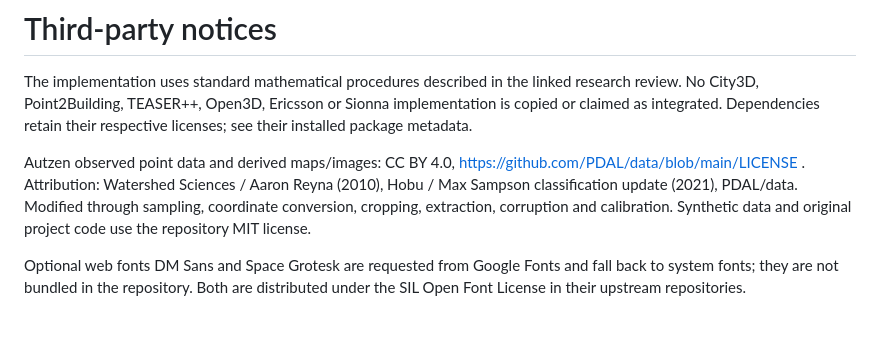
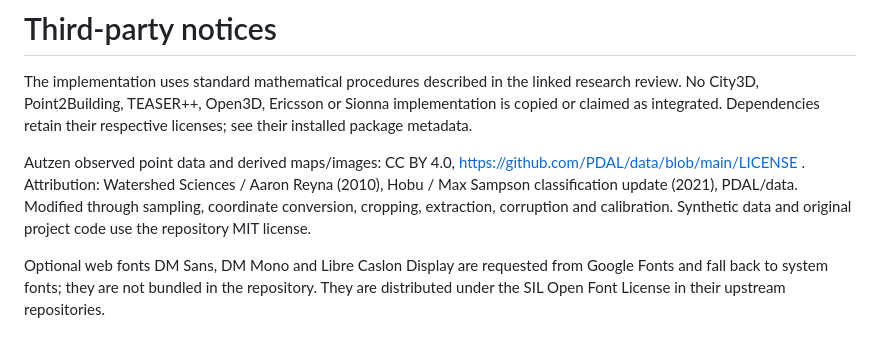
Before and after one commit to Pavan-amikula/cityalign-lidar-map-calibration, a Markdown page: THIRD_PARTY_NOTICES.md, the part around the change. Drawn GitHub-style.

```diff
--- a/THIRD_PARTY_NOTICES.md
+++ b/THIRD_PARTY_NOTICES.md
@@ -4,4 +4,4 @@ The implementation uses standard mathematical procedures described in the linked
 
 Autzen observed point data and derived maps/images: CC BY 4.0, https://github.com/PDAL/data/blob/main/LICENSE . Attribution: Watershed Sciences / Aaron Reyna (2010), Hobu / Max Sampson classification update (2021), PDAL/data. Modified through sampling, coordinate conversion, cropping, extraction, corruption and calibration. Synthetic data and original project code use the repository MIT license.
 
-Optional web fonts DM Sans and Space Grotesk are requested from Google Fonts and fall back to system fonts; they are not bundled in the repository. Both are distributed under the SIL Open Font License in their upstream repositories.
+Optional web fonts DM Sans, DM Mono and Libre Caslon Display are requested from Google Fonts and fall back to system fonts; they are not bundled in the repository. They are distributed under the SIL Open Font License in their upstream repositories.
```
Also changed, not shown: README.md (+2 -0 lines), docs/PROJECT_BRIEF.md (+1 -1 lines), docs/interface-design.md (added, +18 -0 lines), results/dashboard.png, results/mobile.png, results/view-3d.png, 8 other files.
